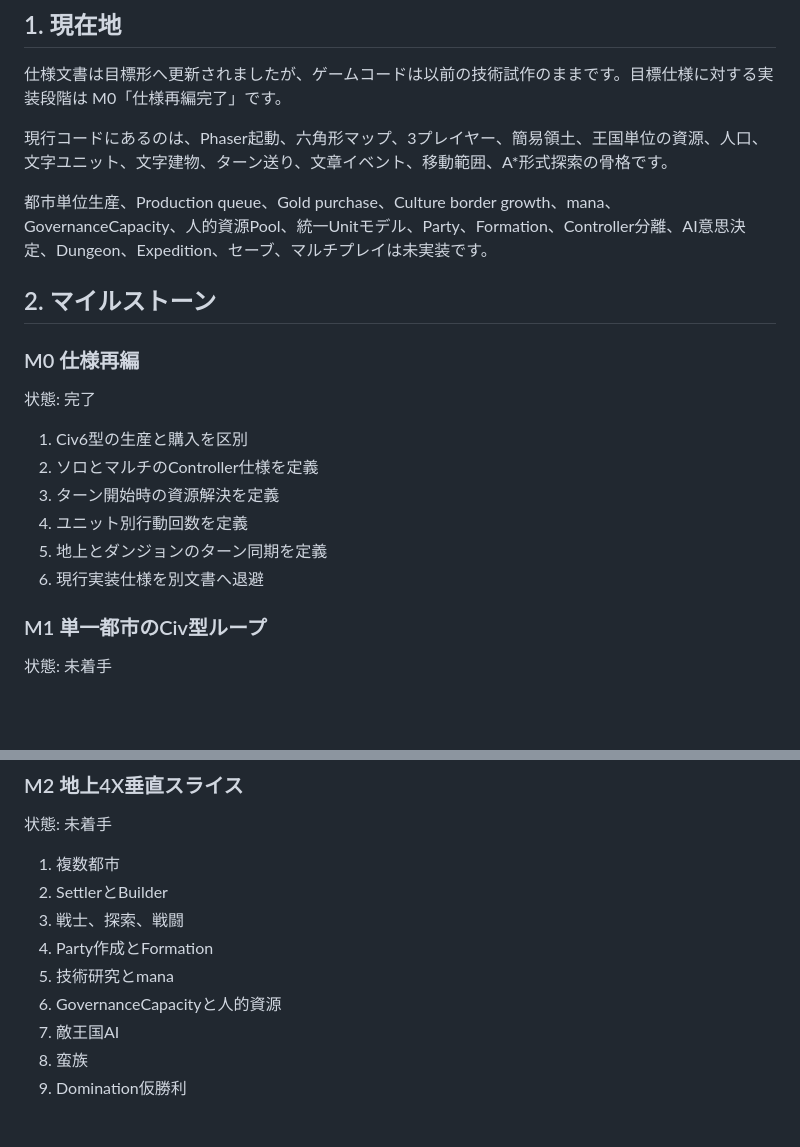
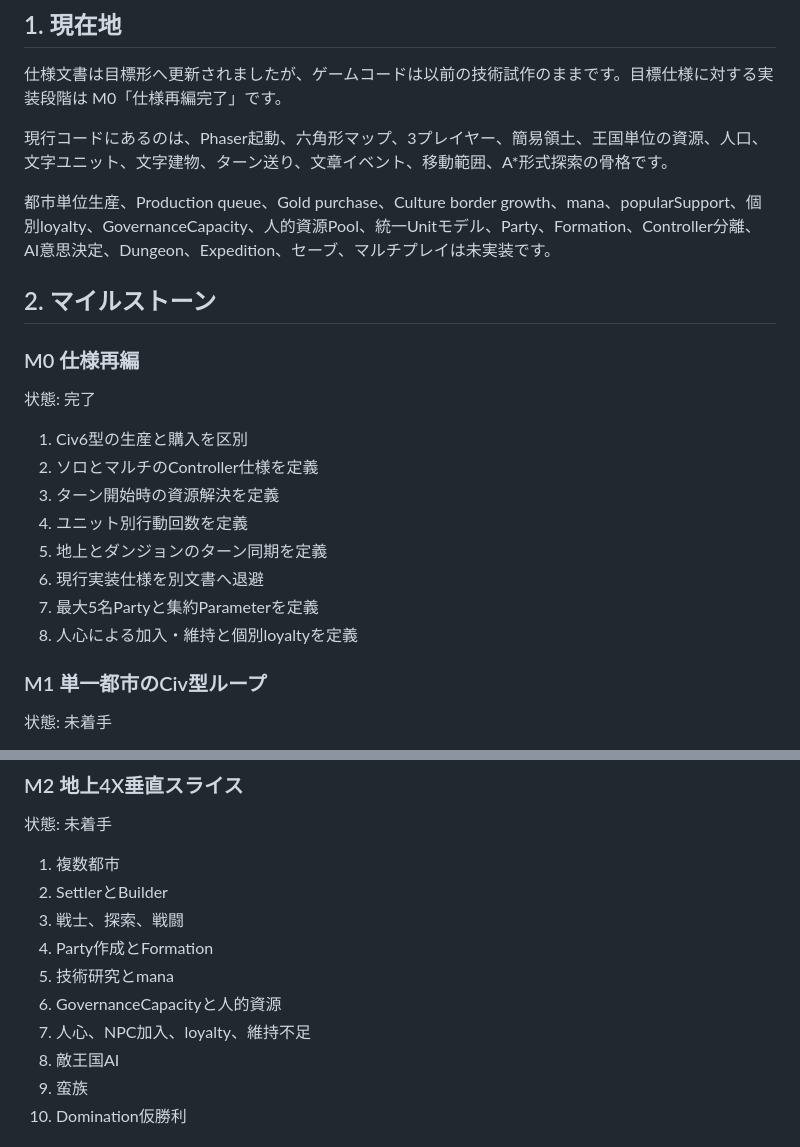
Before and after one commit to TomTomYoung/kingdom, a Markdown page: doc/STATUS.md, 2 parts joined by grey strips. GitHub-like rendering; blank space fills up the shorter version.

Commit message:
docs: record popular support specification progress

```diff
--- a/doc/STATUS.md
+++ b/doc/STATUS.md
@@ -12,7 +12,7 @@
 
 現行コードにあるのは、Phaser起動、六角形マップ、3プレイヤー、簡易領土、王国単位の資源、人口、文字ユニット、文字建物、ターン送り、文章イベント、移動範囲、A*形式探索の骨格です。
 
-都市単位生産、Production queue、Gold purchase、Culture border growth、mana、GovernanceCapacity、人的資源Pool、統一Unitモデル、Party、Formation、Controller分離、AI意思決定、Dungeon、Expedition、セーブ、マルチプレイは未実装です。
+都市単位生産、Production queue、Gold purchase、Culture border growth、mana、popularSupport、個別loyalty、GovernanceCapacity、人的資源Pool、統一Unitモデル、Party、Formation、Controller分離、AI意思決定、Dungeon、Expedition、セーブ、マルチプレイは未実装です。
 
 ## 2. マイルストーン
 
@@ -26,6 +26,8 @@
 4. ユニット別行動回数を定義
 10. 地上とダンジョンのターン同期を定義
 11. 現行実装仕様を別文書へ退避
+12. 最大5名Partyと集約Parameterを定義
+13. 人心による加入・維持と個別loyaltyを定義
 
 ### M1 単一都市のCiv型ループ
 
@@ -49,7 +51,8 @@
 4. Party作成とFormation
 5. 技術研究とmana
 6. GovernanceCapacityと人的資源
-7. 敵王国AI
+7. 人心、NPC加入、loyalty、維持不足
+8. 敵王国AI
 6. 蛮族
 7. Domination仮勝利
 
```
